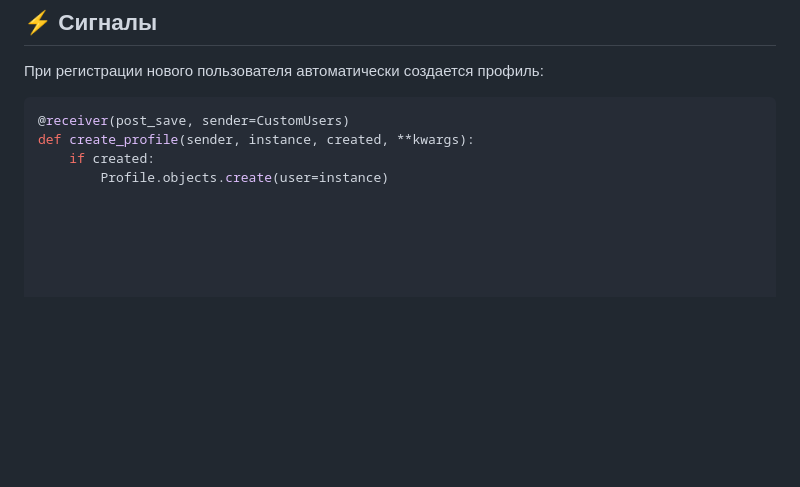
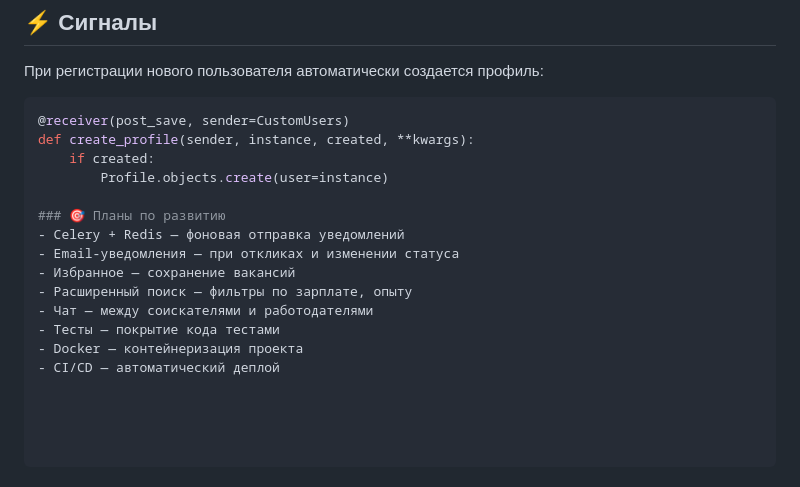
Before and after one commit to yuriy0770/hh_analog, a Markdown page: README.md, the part around the change. Drawn GitHub-style; blank space fills up the shorter version.

```diff
--- a/README.md
+++ b/README.md
@@ -89,3 +89,13 @@
 def create_profile(sender, instance, created, **kwargs):
     if created:
         Profile.objects.create(user=instance)
+
+### 🎯 Планы по развитию
+- Celery + Redis — фоновая отправка уведомлений
+- Email-уведомления — при откликах и изменении статуса
+- Избранное — сохранение вакансий
+- Расширенный поиск — фильтры по зарплате, опыту
+- Чат — между соискателями и работодателями
+- Тесты — покрытие кода тестами
+- Docker — контейнеризация проекта
+- CI/CD — автоматический деплой
```
